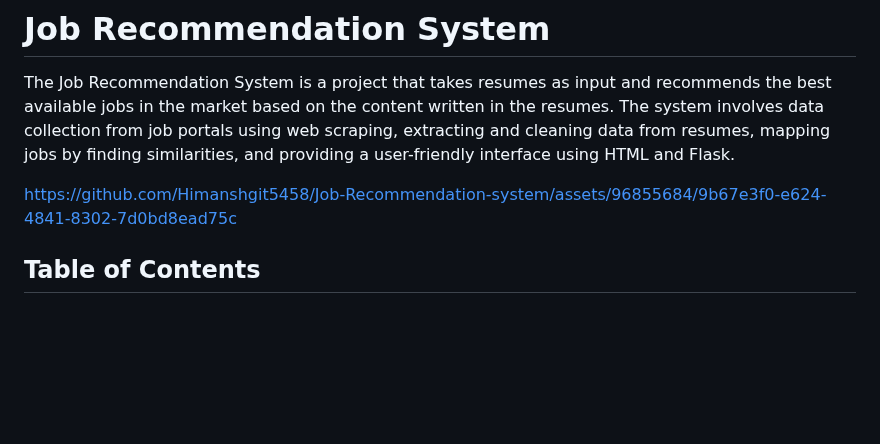
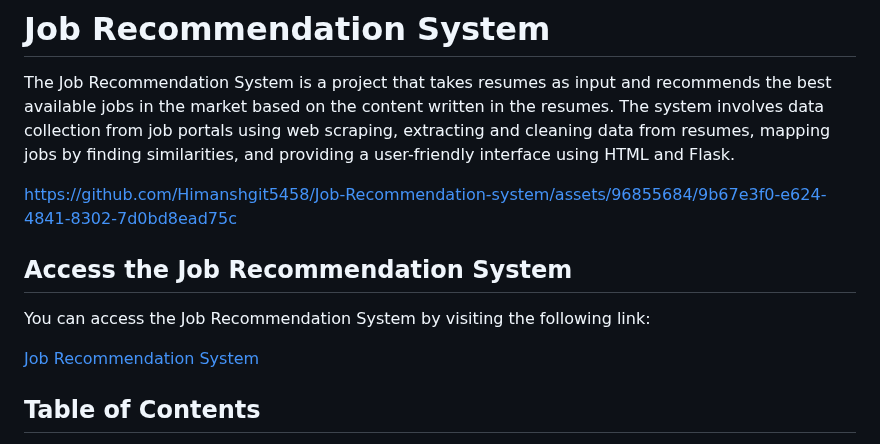
Before and after one commit to Himanshgit5458/Job-Recommendation-system, a Markdown page: README.md, the part around the change. GitHub-like rendering; blank space fills up the shorter version.

```diff
--- a/README.md
+++ b/README.md
@@ -7,6 +7,13 @@ The Job Recommendation System is a project that takes resumes as input and recom
 
 
 https://github.com/Himanshgit5458/Job-Recommendation-system/assets/96855684/9b67e3f0-e624-4841-8302-7d0bd8ead75c
+
+
+## Access the Job Recommendation System
+
+You can access the Job Recommendation System by visiting the following link:
+
+[Job Recommendation System](https://github.com/Himanshgit5458/Job-Recommendation-system)
 
 
 
```
